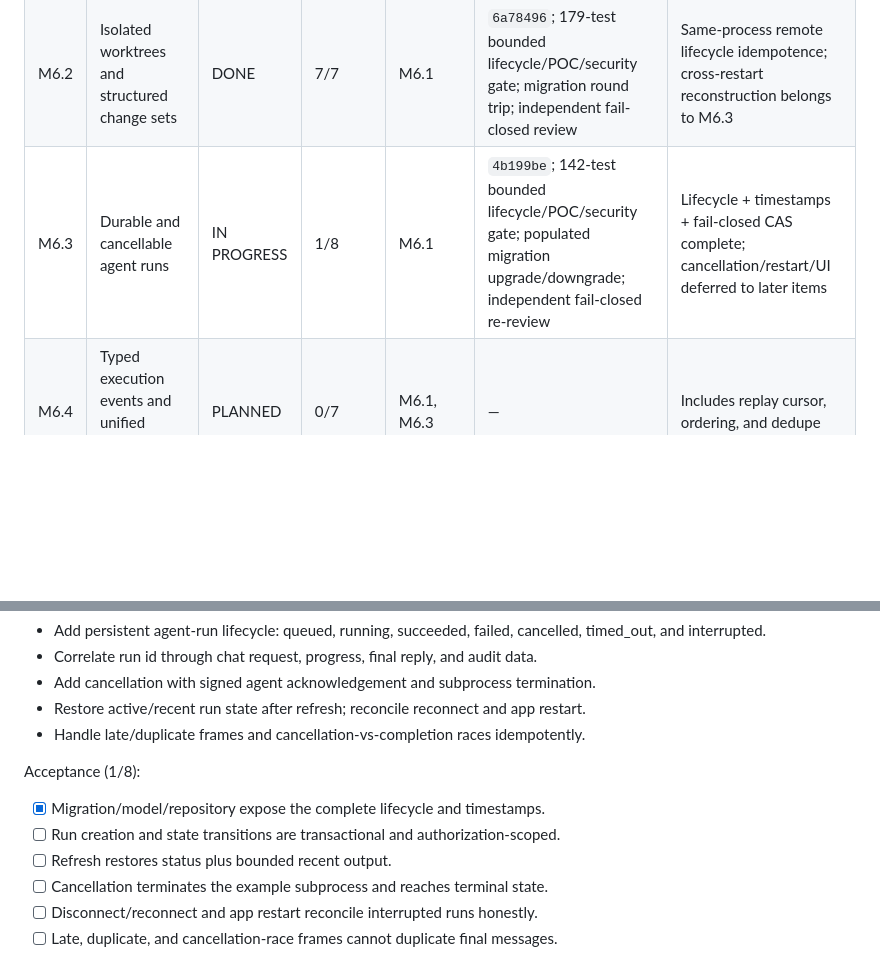
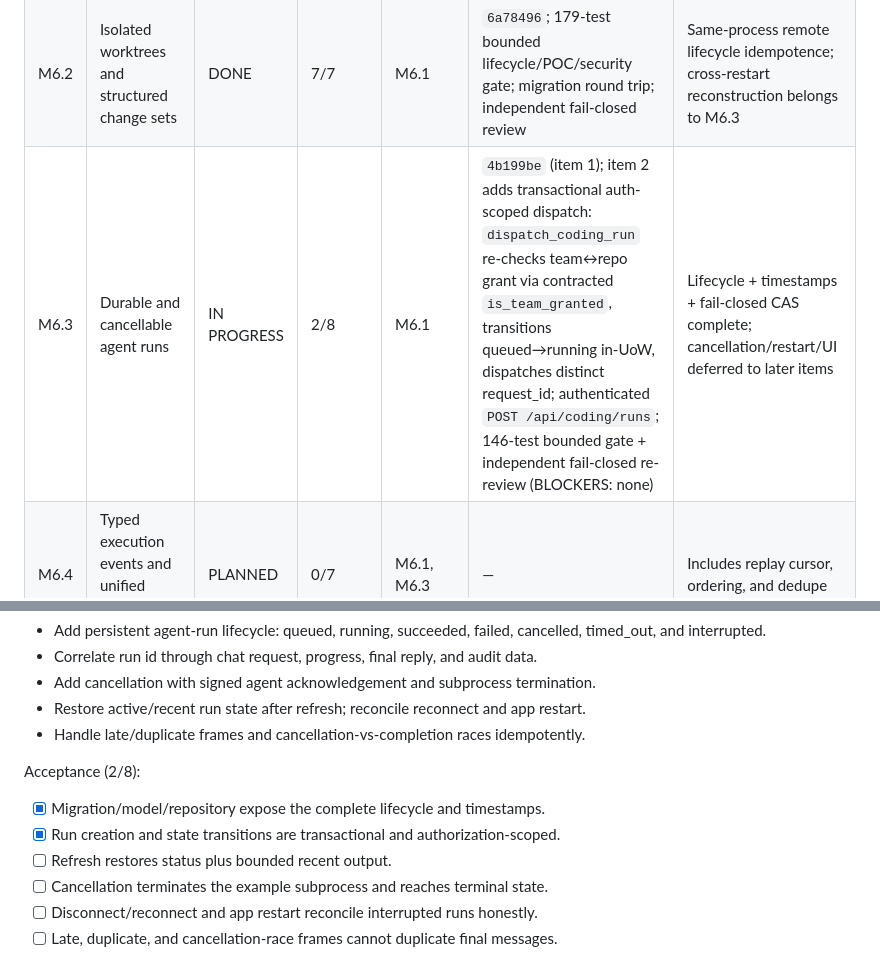
Before and after one commit to pace-noge/crewspace, a Markdown page: PLAN.md, 2 parts joined by grey strips. Rendered like a GitHub page; blank space fills up the shorter version.

Commit message:
docs: track M6.3 progress at 2/8

```diff
--- a/PLAN.md
+++ b/PLAN.md
@@ -179,7 +179,7 @@ Last updated: 2026-08-24 (WIB)
 |------:|-------------|--------|----------|------------|----------|-------|
 | M6.1 | Agent capability negotiation | DONE | 6/6 | current signed WS protocol | `e7aba78`; 107 focused tests + full sequential suite + hardened live POC + independent review | No blockers |
 | M6.2 | Isolated worktrees and structured change sets | DONE | 7/7 | M6.1 | `6a78496`; 179-test bounded lifecycle/POC/security gate; migration round trip; independent fail-closed review | Same-process remote lifecycle idempotence; cross-restart reconstruction belongs to M6.3 |
-| M6.3 | Durable and cancellable agent runs | IN PROGRESS | 1/8 | M6.1 | `4b199be`; 142-test bounded lifecycle/POC/security gate; populated migration upgrade/downgrade; independent fail-closed re-review | Lifecycle + timestamps + fail-closed CAS complete; cancellation/restart/UI deferred to later items |
+| M6.3 | Durable and cancellable agent runs | IN PROGRESS | 2/8 | M6.1 | `4b199be` (item 1); item 2 adds transactional auth-scoped dispatch: `dispatch_coding_run` re-checks team↔repo grant via contracted `is_team_granted`, transitions queued→running in-UoW, dispatches distinct request_id; authenticated `POST /api/coding/runs`; 146-test bounded gate + independent fail-closed re-review (BLOCKERS: none) | Lifecycle + timestamps + fail-closed CAS complete; cancellation/restart/UI deferred to later items |
 | M6.4 | Typed execution events and unified event envelope | PLANNED | 0/7 | M6.1, M6.3 | — | Includes replay cursor, ordering, and dedupe |
 | M6.5 | Approval checkpoints and run-scoped policy | PLANNED | 0/7 | M6.3, M6.4 | — | Reuse existing default-deny tool/MCP governance |
 | M6.6 | Multi-agent delivery pipeline | PLANNED | 0/7 | M6.2–M6.5 | — | Planner -> coder -> reviewer -> test -> human approval |
@@ -232,9 +232,9 @@ Scope:
   - Restore active/recent run state after refresh; reconcile reconnect and app restart.
   - Handle late/duplicate frames and cancellation-vs-completion races idempotently.
 
-Acceptance (1/8):
+Acceptance (2/8):
   - [x] Migration/model/repository expose the complete lifecycle and timestamps.
-  - [ ] Run creation and state transitions are transactional and authorization-scoped.
+  - [x] Run creation and state transitions are transactional and authorization-scoped.
   - [ ] Refresh restores status plus bounded recent output.
   - [ ] Cancellation terminates the example subprocess and reaches terminal state.
   - [ ] Disconnect/reconnect and app restart reconcile interrupted runs honestly.
```
Also changed, not shown: PROGRESS.md (+3 -2 lines).
